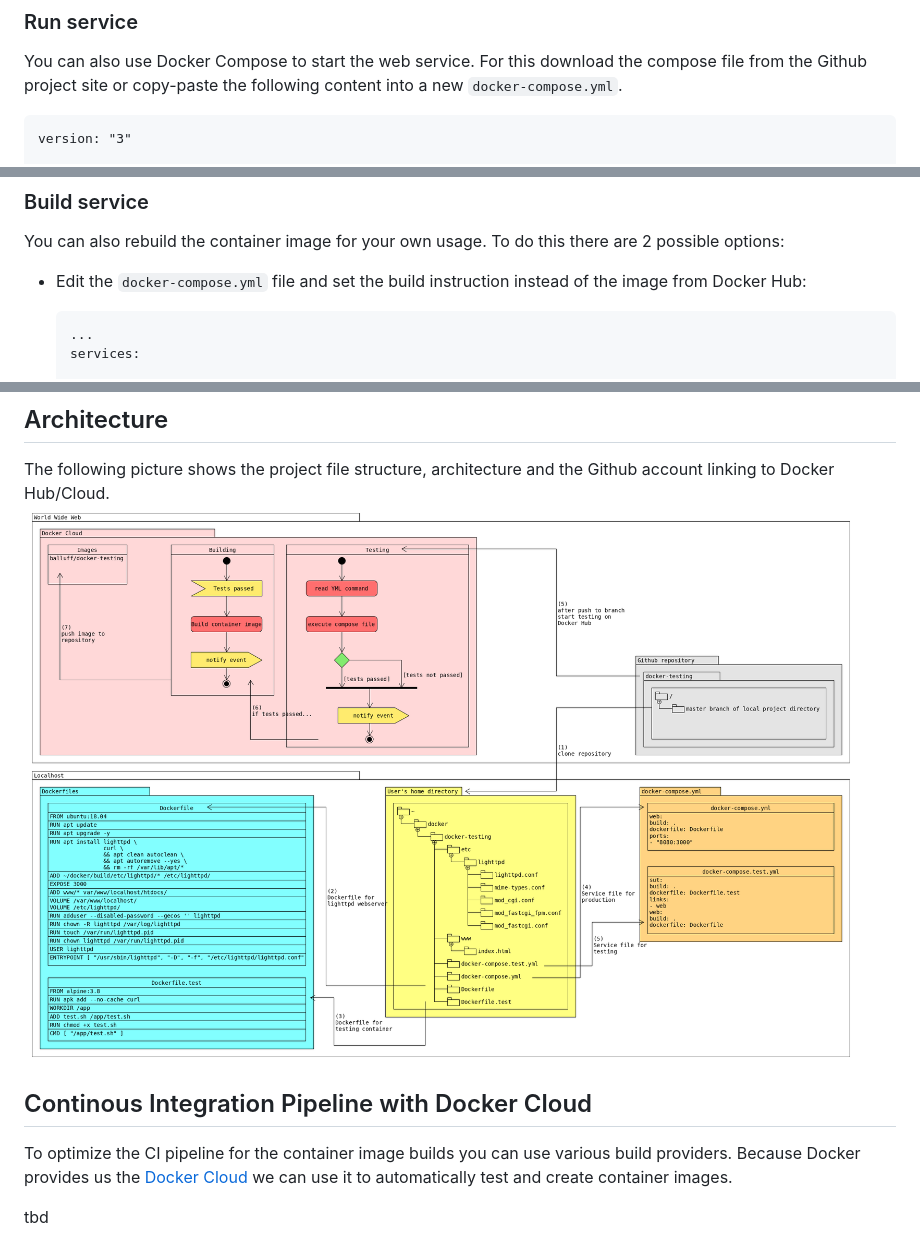
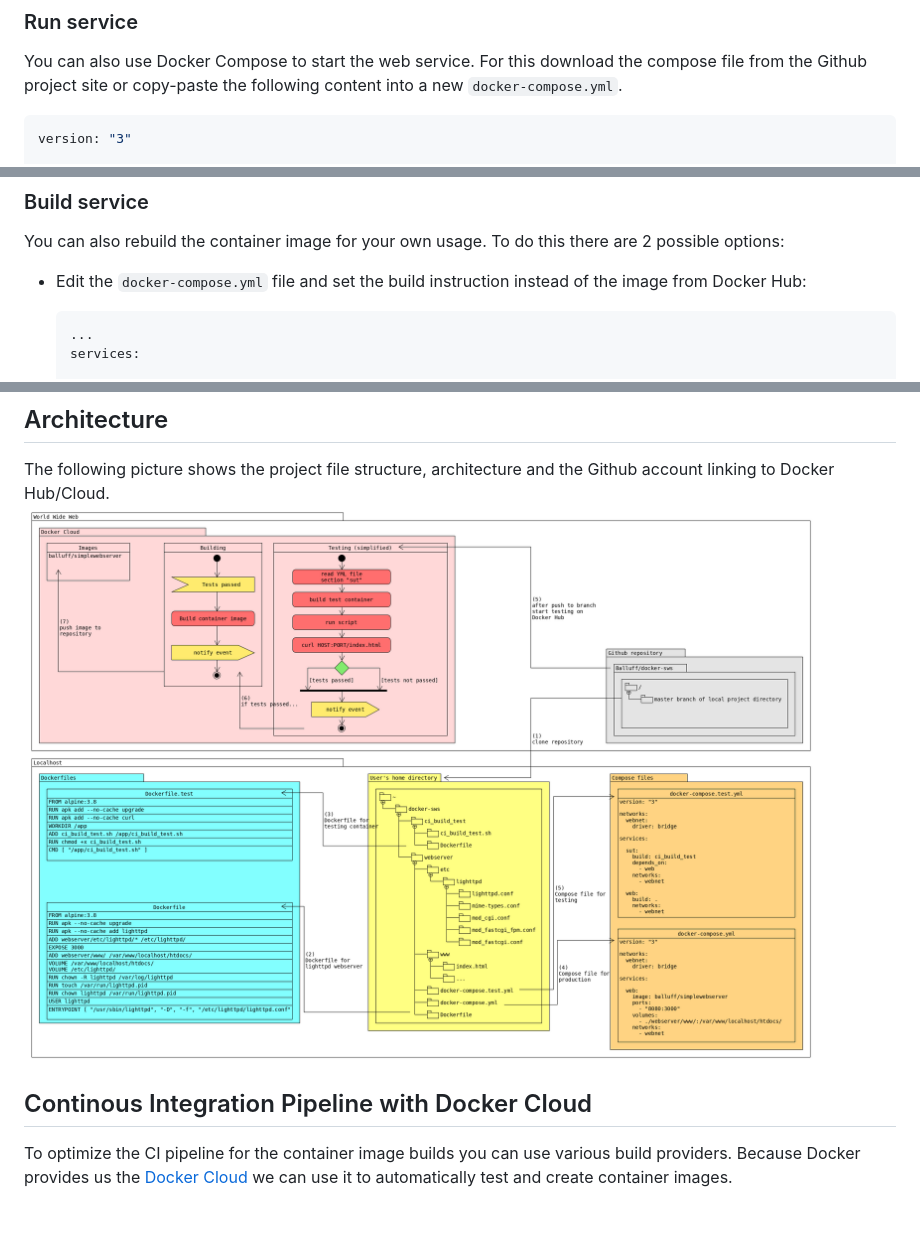
Before and after one commit to Balluff/docker-sws, a Markdown page: readme.md, 3 parts joined by grey strips. Drawn GitHub-style; pictures changed too: architecture/docker_testing_github_docker_cloud.png; blank space fills up the shorter version.

Commit message:
Changed the architecture to fit the current project state. Also the readme was updated.

````diff
--- a/readme.md
+++ b/readme.md
@@ -45,7 +45,7 @@ $ docker run --name web_test -d --rm -v HTML_FROM_HOST:/var/www/localhost/htdocs
 
 You can also use Docker Compose to start the web service. For this download the compose file from the Github project site or copy-paste the following content into a new `docker-compose.yml`.
 
-```docker
+```yml
 version: "3"
 
 networks:
@@ -71,7 +71,7 @@ Start the service with `docker-compose up -d`.
 You can also rebuild the container image for your own usage. To do this there are 2 possible options:
 - Edit the `docker-compose.yml` file and set the build instruction instead of the image from Docker Hub:
 
-  ```docker
+  ```yml
   ...
   services:
 
@@ -110,5 +110,3 @@ The following picture shows the project file structure, architecture and the Git
 ## Continous Integration Pipeline with Docker Cloud
 
 To optimize the CI pipeline for the container image builds you can use various build providers. Because Docker provides us the [Docker Cloud](https://cloud.docker.com) we can use it to automatically test and create container images.
-
-tbd
````
Also changed, not shown: other parts of readme.md (+1 -1 lines), 3 other files.
